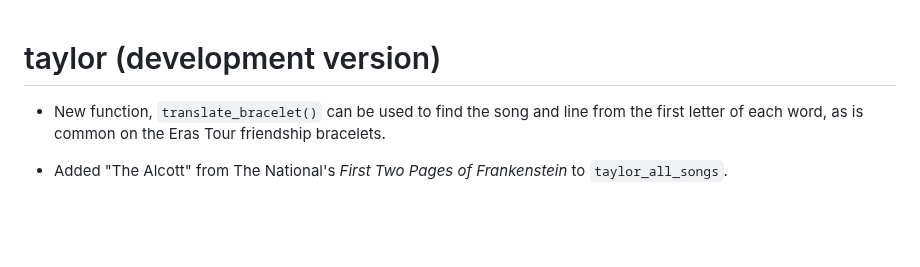
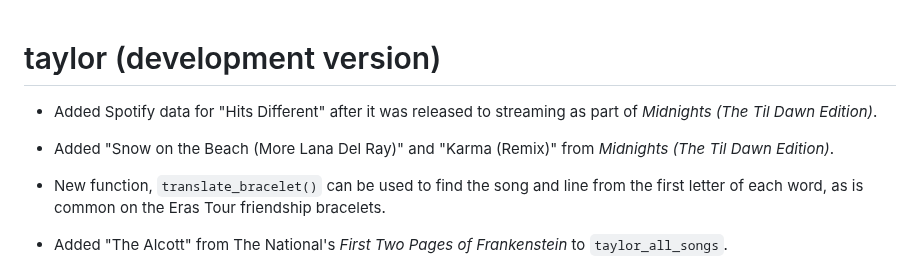
Before and after one commit to wjakethompson/taylor, a Markdown page: NEWS.md, the part around the change. Drawn GitHub-style; blank space fills up the shorter version.

Commit message:
add news entry

```diff
--- a/NEWS.md
+++ b/NEWS.md
@@ -1,4 +1,8 @@
 # taylor (development version)
+
+* Added Spotify data for "Hits Different" after it was released to streaming as part of *Midnights (The Til Dawn Edition)*.
+
+* Added "Snow on the Beach (More Lana Del Ray)" and "Karma (Remix)" from *Midnights (The Til Dawn Edition)*.
 
 * New function, `translate_bracelet()` can be used to find the song and line from the first letter of each word, as is common on the Eras Tour friendship bracelets.
 
```
